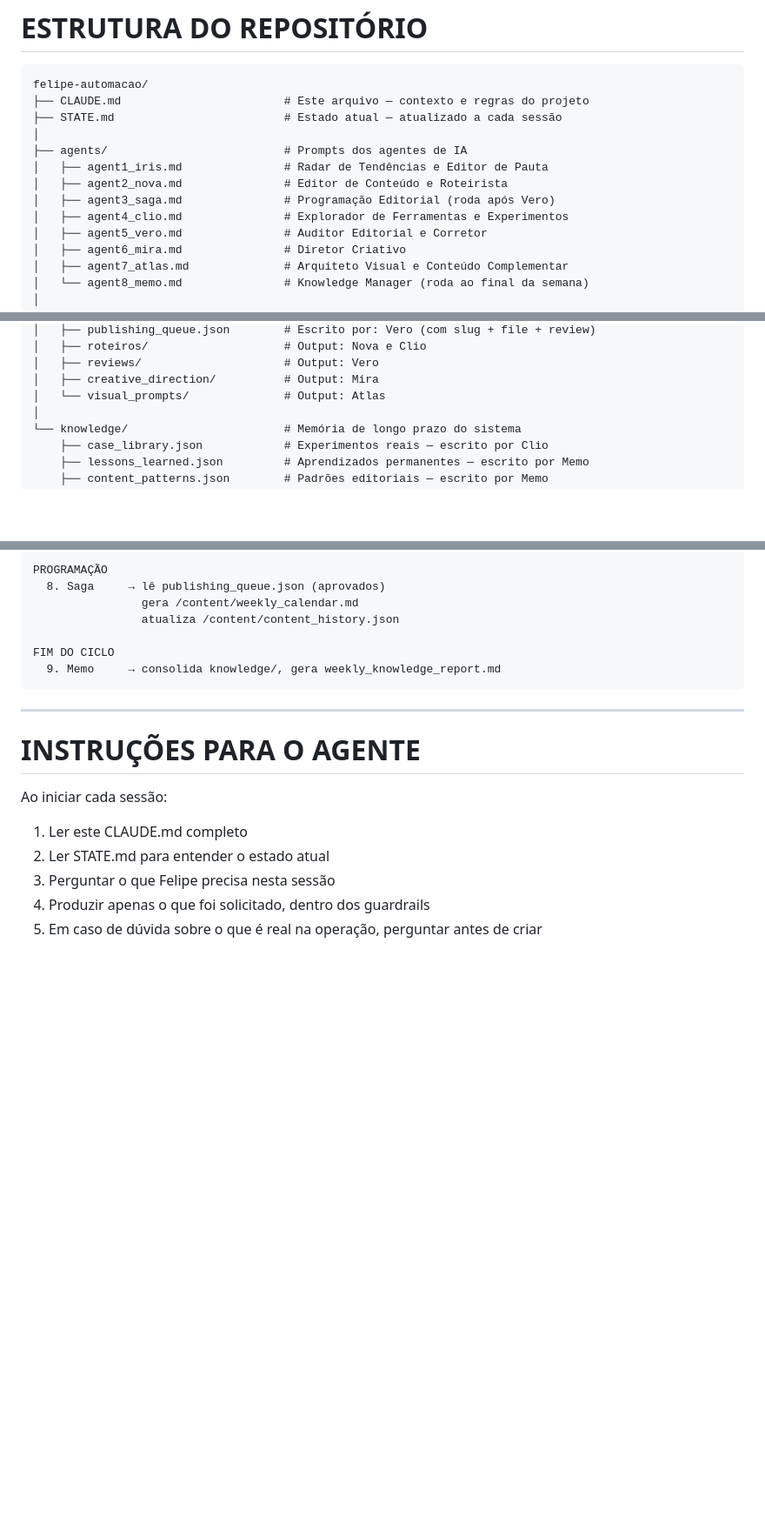
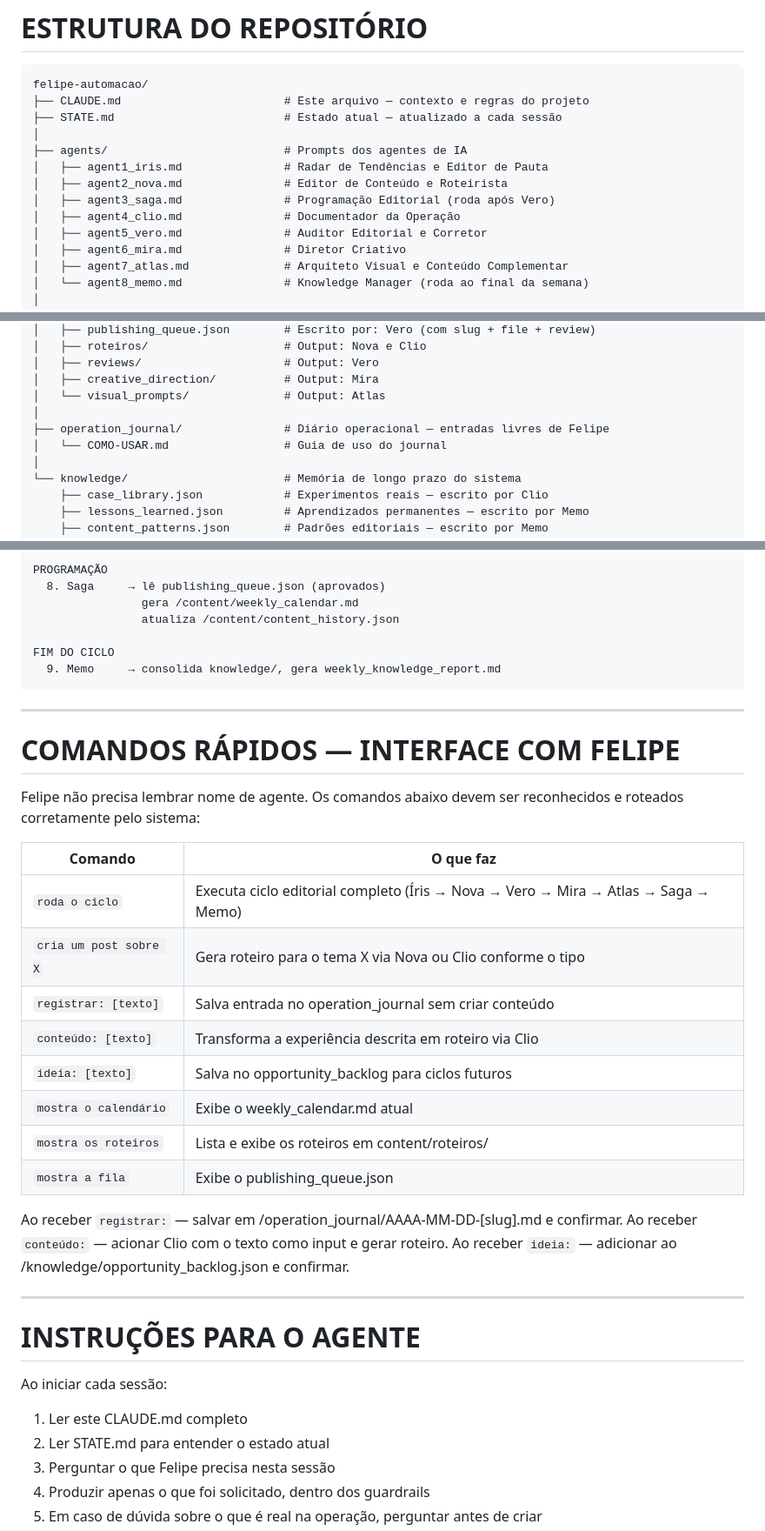
Before and after one commit to FeferAkFF/felipe-automacao, a Markdown page: CLAUDE.md, 3 parts joined by grey strips. Shown at 87% size. Rendered like a GitHub page; blank space fills up the shorter version.

```diff
--- a/CLAUDE.md
+++ b/CLAUDE.md
@@ -314,7 +314,7 @@ felipe-automacao/
 │   ├── agent1_iris.md               # Radar de Tendências e Editor de Pauta
 │   ├── agent2_nova.md               # Editor de Conteúdo e Roteirista
 │   ├── agent3_saga.md               # Programação Editorial (roda após Vero)
-│   ├── agent4_clio.md               # Explorador de Ferramentas e Experimentos
+│   ├── agent4_clio.md               # Documentador da Operação
 │   ├── agent5_vero.md               # Auditor Editorial e Corretor
 │   ├── agent6_mira.md               # Diretor Criativo
 │   ├── agent7_atlas.md              # Arquiteto Visual e Conteúdo Complementar
@@ -337,6 +337,9 @@ felipe-automacao/
 │   ├── reviews/                     # Output: Vero
 │   ├── creative_direction/          # Output: Mira
 │   └── visual_prompts/              # Output: Atlas
+│
+├── operation_journal/               # Diário operacional — entradas livres de Felipe
+│   └── COMO-USAR.md                 # Guia de uso do journal
 │
 └── knowledge/                       # Memória de longo prazo do sistema
     ├── case_library.json            # Experimentos reais — escrito por Clio
@@ -380,6 +383,28 @@ FIM DO CICLO
 
 ---
 
+# COMANDOS RÁPIDOS — INTERFACE COM FELIPE
+
+Felipe não precisa lembrar nome de agente. Os comandos abaixo devem ser reconhecidos
+e roteados corretamente pelo sistema:
+
+| Comando | O que faz |
+|---------|-----------|
+| `roda o ciclo` | Executa ciclo editorial completo (Íris → Nova → Vero → Mira → Atlas → Saga → Memo) |
+| `cria um post sobre X` | Gera roteiro para o tema X via Nova ou Clio conforme o tipo |
+| `registrar: [texto]` | Salva entrada no operation_journal sem criar conteúdo |
+| `conteúdo: [texto]` | Transforma a experiência descrita em roteiro via Clio |
+| `ideia: [texto]` | Salva no opportunity_backlog para ciclos futuros |
+| `mostra o calendário` | Exibe o weekly_calendar.md atual |
+| `mostra os roteiros` | Lista e exibe os roteiros em content/roteiros/ |
+| `mostra a fila` | Exibe o publishing_queue.json |
+
+Ao receber `registrar:` — salvar em /operation_journal/AAAA-MM-DD-[slug].md e confirmar.
+Ao receber `conteúdo:` — acionar Clio com o texto como input e gerar roteiro.
+Ao receber `ideia:` — adicionar ao /knowledge/opportunity_backlog.json e confirmar.
+
+---
+
 # INSTRUÇÕES PARA O AGENTE
 
 Ao iniciar cada sessão:
```
Also changed, not shown: operation_journal/COMO-USAR.md (added, +68 -0 lines).
